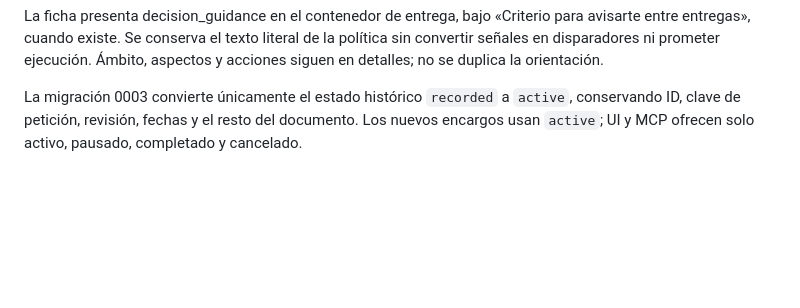
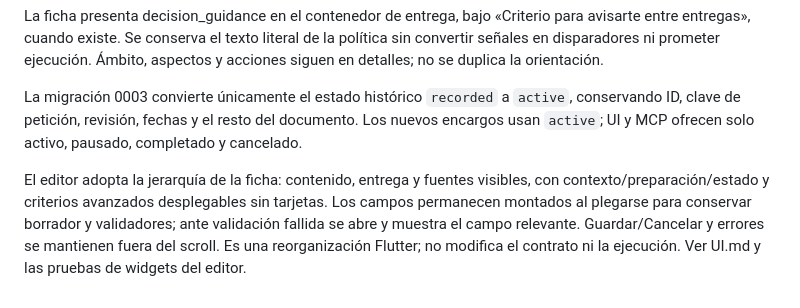
Before and after one commit to ElHaban3ro/Gennie, a Markdown page: docs/decisions/assignments.md, the part around the change. Rendered like a GitHub page; blank space fills up the shorter version.

```diff
--- a/docs/decisions/assignments.md
+++ b/docs/decisions/assignments.md
@@ -74,3 +74,5 @@ Verificación del renombrado: 51 tests Rust correctos (más pruebas externas opt
 La ficha presenta decision_guidance en el contenedor de entrega, bajo «Criterio para avisarte entre entregas», cuando existe. Se conserva el texto literal de la política sin convertir señales en disparadores ni prometer ejecución. Ámbito, aspectos y acciones siguen en detalles; no se duplica la orientación.
 
 La migración 0003 convierte únicamente el estado histórico `recorded` a `active`, conservando ID, clave de petición, revisión, fechas y el resto del documento. Los nuevos encargos usan `active`; UI y MCP ofrecen solo activo, pausado, completado y cancelado.
+
+El editor adopta la jerarquía de la ficha: contenido, entrega y fuentes visibles, con contexto/preparación/estado y criterios avanzados desplegables sin tarjetas. Los campos permanecen montados al plegarse para conservar borrador y validadores; ante validación fallida se abre y muestra el campo relevante. Guardar/Cancelar y errores se mantienen fuera del scroll. Es una reorganización Flutter; no modifica el contrato ni la ejecución. Ver UI.md y las pruebas de widgets del editor.
```
Also changed, not shown: UI.md (+10 -2 lines), docs/rules/testing.md (+3 -0 lines).
